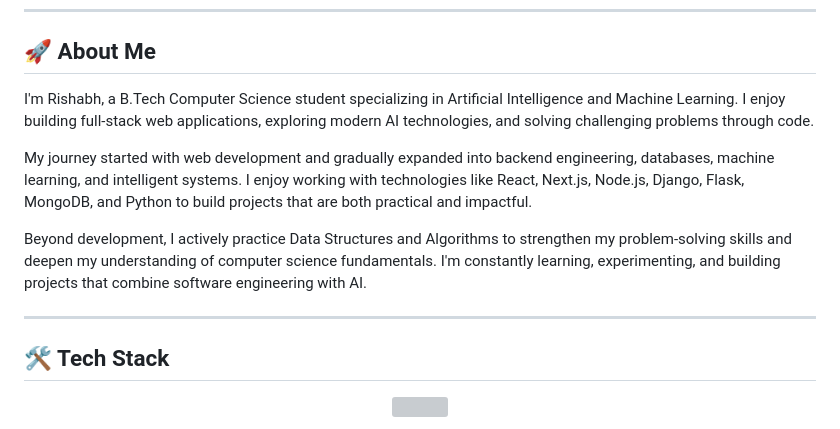
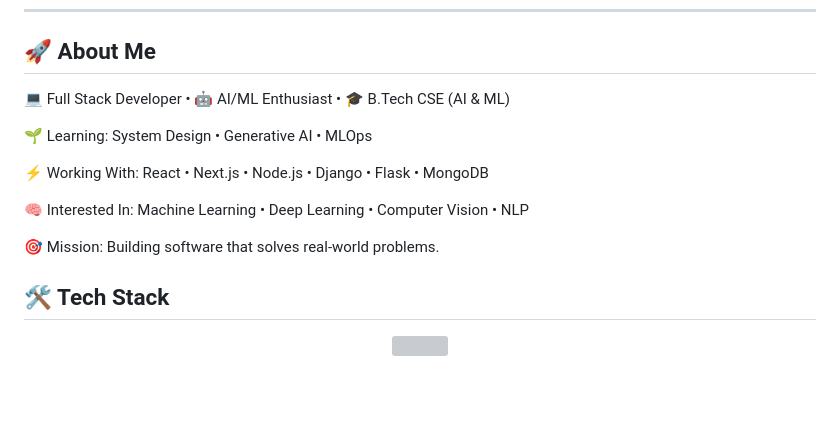
Before and after one commit to rishabh-rb/Rishabh-rb, a Markdown page: README.md, the part around the change. Drawn GitHub-style; blank space fills up the shorter version; grey boxes are pictures that could not be loaded.

```diff
--- a/README.md
+++ b/README.md
@@ -34,13 +34,15 @@ Passionate about building scalable applications, solving DSA problems, and explo
 
 ## 🚀 About Me
 
-I'm Rishabh, a B.Tech Computer Science student specializing in Artificial Intelligence and Machine Learning. I enjoy building full-stack web applications, exploring modern AI technologies, and solving challenging problems through code.
+💻 Full Stack Developer • 🤖 AI/ML Enthusiast • 🎓 B.Tech CSE (AI & ML)
 
-My journey started with web development and gradually expanded into backend engineering, databases, machine learning, and intelligent systems. I enjoy working with technologies like React, Next.js, Node.js, Django, Flask, MongoDB, and Python to build projects that are both practical and impactful.
+🌱 Learning: System Design • Generative AI • MLOps
 
-Beyond development, I actively practice Data Structures and Algorithms to strengthen my problem-solving skills and deepen my understanding of computer science fundamentals. I'm constantly learning, experimenting, and building projects that combine software engineering with AI.
+⚡ Working With: React • Next.js • Node.js • Django • Flask • MongoDB
 
----
+🧠 Interested In: Machine Learning • Deep Learning • Computer Vision • NLP
+
+🎯 Mission: Building software that solves real-world problems.
 
 ## 🛠️ Tech Stack
 
```
